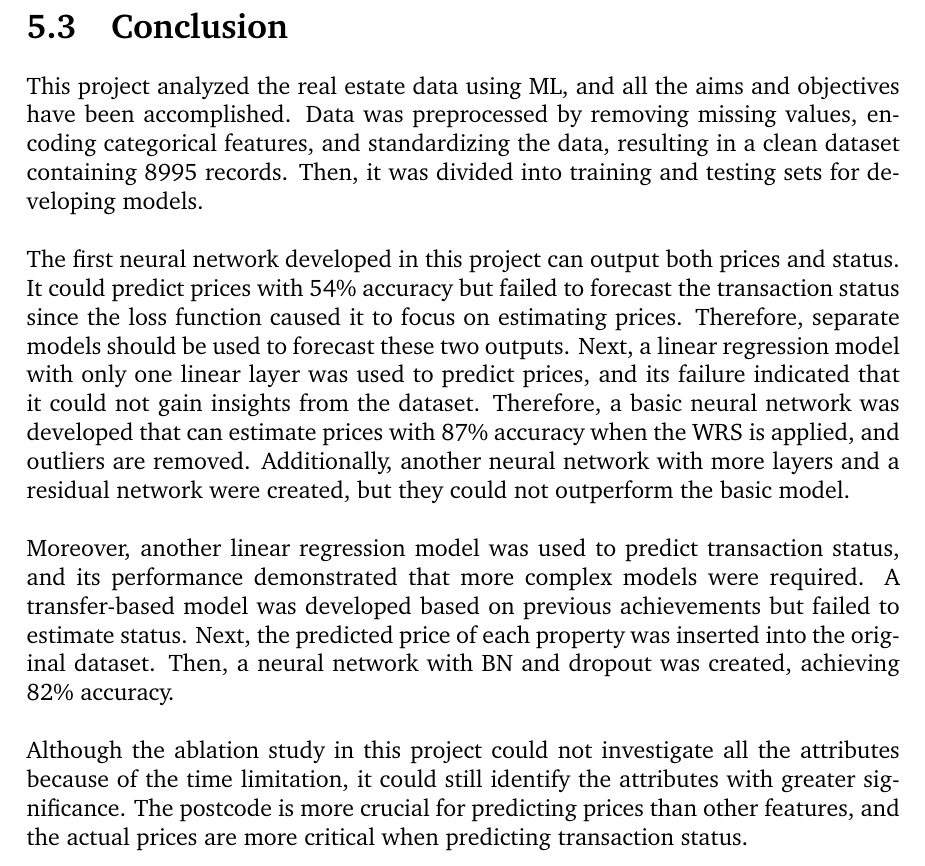
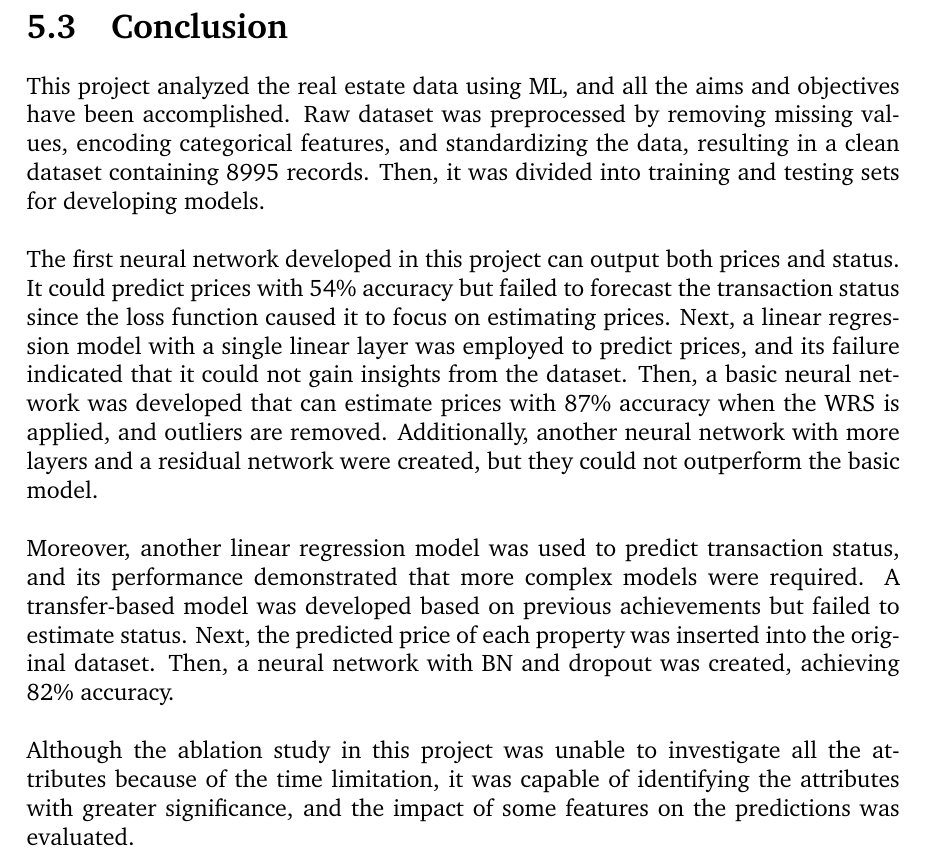
Before and after one commit to luowx0905/Individual-Project, a LaTeX thesis (Final Report/main.tex): part of page 67 of 69, cut so that both start at the same text. Compiled offline with pdfLaTeX.

Commit message:
Final report
conclusion

```diff
--- a/Final Report/main.tex
+++ b/Final Report/main.tex
@@ -1627,16 +1627,16 @@ The ablation studies in this project only utilized some of the dataset's feature
 EweMove provided the datasets used in this project. No humans were involved in the data preparation phase, and all the data in the datasets were anonymous and unidentifiable, meaning there were no potential privacy concerns. In addition, the General Data Protection Regulation (EU) was adhered to throughout the development of the project to prevent data abuse and leakage.
 
 \section{Conclusion}
-This project analyzed the real estate data using ML, and all the aims and objectives have been accomplished. Data was preprocessed by removing missing values, encoding categorical features, and standardizing the data, resulting in a clean dataset containing 8995 records. Then, it was divided into training and testing sets for developing models.
-\\
-
-The first neural network developed in this project can output both prices and status. It could predict prices with 54\% accuracy but failed to forecast the transaction status since the loss function caused it to focus on estimating prices. Therefore, separate models should be used to forecast these two outputs. Next, a linear regression model with only one linear layer was used to predict prices, and its failure indicated that it could not gain insights from the dataset. Therefore, a basic neural network was developed that can estimate prices with 87\% accuracy when the WRS is applied, and outliers are removed. Additionally, another neural network with more layers and a residual network were created, but they could not outperform the basic model.
+This project analyzed the real estate data using ML, and all the aims and objectives have been accomplished. Raw dataset was preprocessed by removing missing values, encoding categorical features, and standardizing the data, resulting in a clean dataset containing 8995 records. Then, it was divided into training and testing sets for developing models.
+\\
+
+The first neural network developed in this project can output both prices and status. It could predict prices with 54\% accuracy but failed to forecast the transaction status since the loss function caused it to focus on estimating prices. Next, a linear regression model with a single linear layer was employed to predict prices, and its failure indicated that it could not gain insights from the dataset. Then, a basic neural network was developed that can estimate prices with 87\% accuracy when the WRS is applied, and outliers are removed. Additionally, another neural network with more layers and a residual network were created, but they could not outperform the basic model.
 \\
 
 Moreover, another linear regression model was used to predict transaction status, and its performance demonstrated that more complex models were required. A transfer-based model was developed based on previous achievements but failed to estimate status. Next, the predicted price of each property was inserted into the original dataset. Then, a neural network with BN and dropout was created, achieving 82\% accuracy.
 \\
 
-Although the ablation study in this project could not investigate all the attributes because of the time limitation, it could still identify the attributes with greater significance. The postcode is more crucial for predicting prices than other features, and the actual prices are more critical when predicting transaction status.
+Although the ablation study in this project was unable to investigate all the attributes because of the time limitation, it was capable of identifying the attributes with greater significance, and the impact of some features on the predictions was evaluated.
 
 %% bibliography
 \bibliographystyle{unsrtnat}
```
Also changed, not shown: 2 other files.
